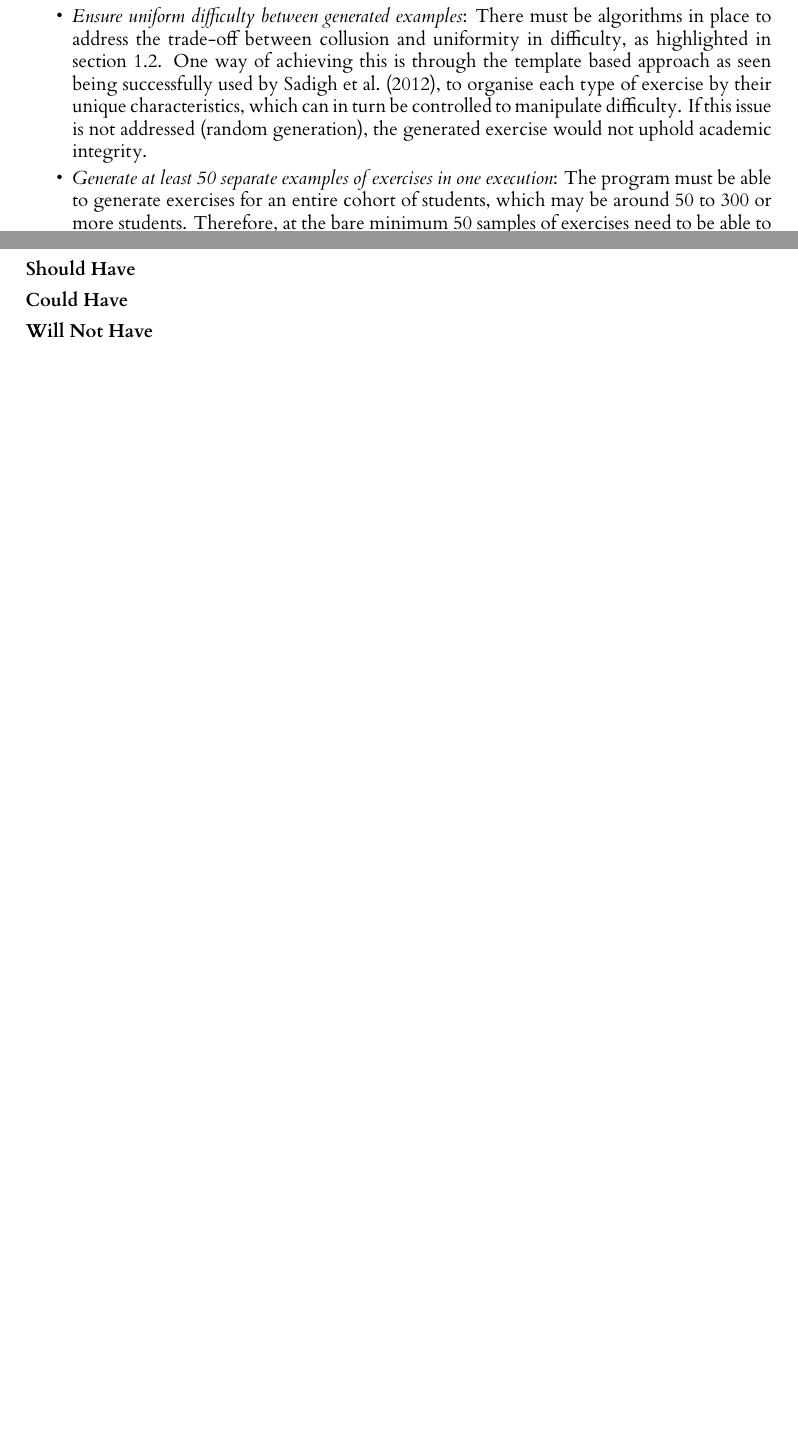
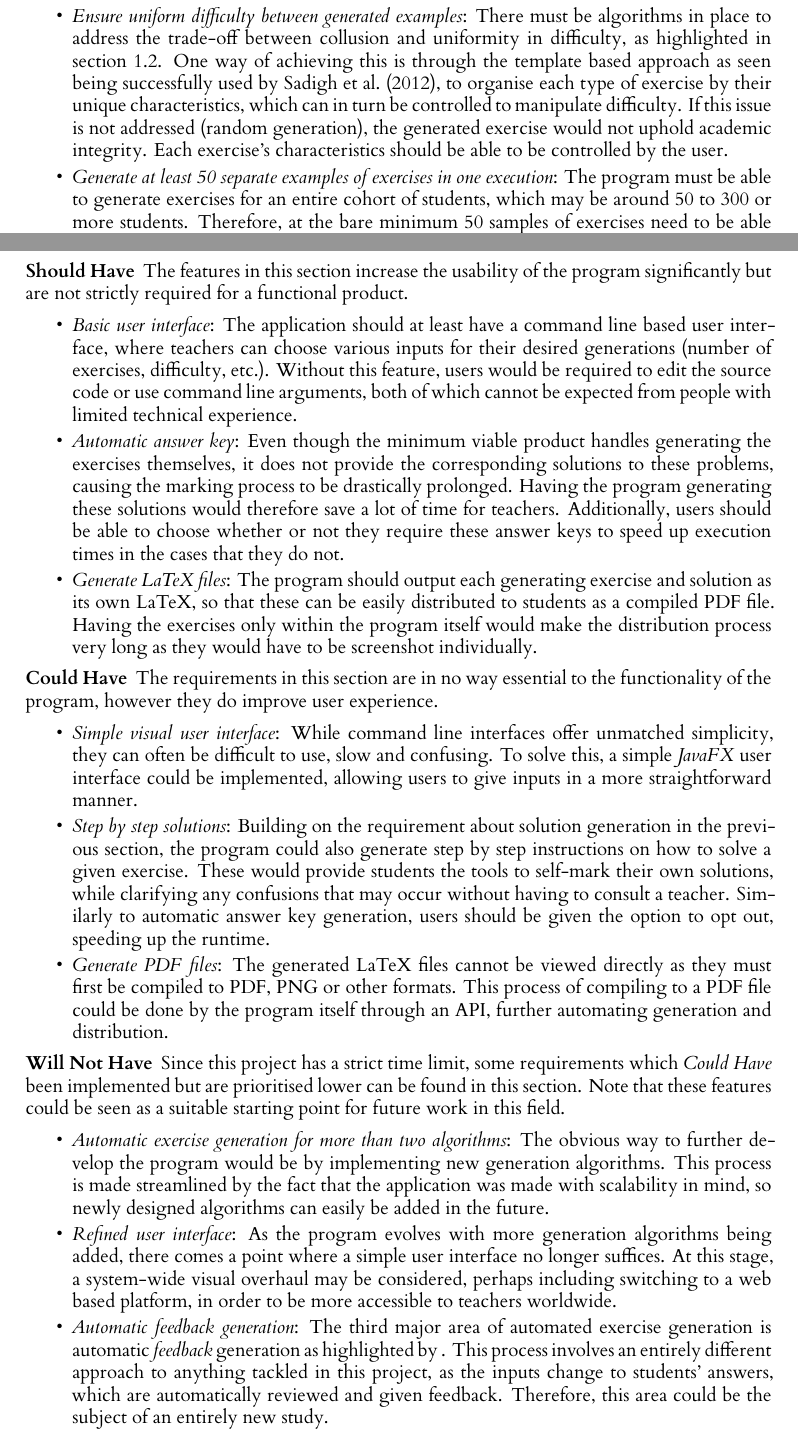
Before and after one commit to JoelRaymond/automated-exercise-generation, a LaTeX thesis (dissertation/l4proj.tex): two parts of pages 12 and 13 of 24 before the commit and two parts of pages 12 and 13 of 25 after it, joined at a grey line, cut so that both start at the same text, the shorter picture padded with empty space. Compiled offline with XeLaTeX.

Commit message:
program requirements done

```diff
--- a/dissertation/l4proj.tex
+++ b/dissertation/l4proj.tex
@@ -254,9 +254,9 @@ These requirements encapsulate the minimum viable product, thus the program beco
 	\item
 	\emph{Produce exercises for the two chosen algorithms (\textbf{Dijkstra} and \textbf{KMP})}: The program must be able fulfil its main goal, which is to generate examples of exercises for each 		selected algorithm, which are output in some format. Without this feature, the application would have no real use-case.
 	\item
-	\emph{Ensure uniform difficulty between generated examples}: There must be algorithms in place to address the trade-off between collusion and uniformity in difficulty, as highlighted in \autoref{sec:aim}. One way of achieving this is through the template based approach as seen being successfully used by \cite{Sad12}, to organise each type of exercise by their unique characteristics, which can in turn be controlled to manipulate difficulty. If this issue is not addressed (random generation), the generated exercise would not uphold academic integrity.
+	\emph{Ensure uniform difficulty between generated examples}: There must be algorithms in place to address the trade-off between collusion and uniformity in difficulty, as highlighted in \autoref{sec:aim}. One way of achieving this is through the template based approach as seen being successfully used by \cite{Sad12}, to organise each type of exercise by their unique characteristics, which can in turn be controlled to manipulate difficulty. If this issue is not addressed (random generation), the generated exercise would not uphold academic integrity. Each exercise's characteristics should be able to be controlled by the user.
 	\item
-	\emph{Generate at least 50 separate examples of exercises in one execution}: The program must be able to generate exercises for an entire cohort of students, which may be around 50 to 300 or more students. Therefore, at the bare minimum 50 samples of exercises need to be able to be produced from a given set of input constraints.
+	\emph{Generate at least 50 separate examples of exercises in one execution}: The program must be able to generate exercises for an entire cohort of students, which may be around 50 to 300 or more students. Therefore, at the bare minimum 50 samples of exercises need to be able to be produced from a given set of input constraints. This number should be able to be controlled by the user.
 	\item
 	\emph{Generate unique exercises}: Generated exercises must all be unique, in order to avoid collusion between students. Fortunately due to the high number of input variables involved in this study which can be manipulated, identical exercises are highly unlikely because of entropy. Thus, this requirement does not need to be enforced explicitly.
 	\item
@@ -266,8 +266,35 @@ These requirements encapsulate the minimum viable product, thus the program beco
 \end{itemize}
 
 \subsubsection{Should Have}
+The features in this section increase the usability of the program significantly but are not strictly required for a functional product.
+\begin{itemize}
+	\item
+	\emph{Basic user interface}: The application should at least have a command line based user interface, where teachers can choose various inputs for their desired generations (number of exercises, difficulty, etc.). Without this feature, users would be required to edit the source code or use command line arguments, both of which cannot be expected from people with limited technical experience.
+	\item
+	\emph{Automatic answer key}: Even though the minimum viable product handles generating the exercises themselves,  it does not provide the corresponding solutions to these problems, causing the marking process to be drastically prolonged. Having the program generating these solutions would therefore save a lot of time for teachers. Additionally, users should be able to choose whether or not they require these answer keys to speed up execution times in the cases that they do not.
+	\item
+	\emph{Generate LaTeX files}: The program should output each generating exercise and solution as its own LaTeX, so that these can be easily distributed to students as a compiled PDF file. Having the exercises only within the program itself would make the distribution process very long as they would have to be screenshot individually.
+\end{itemize}
 \subsubsection{Could Have}
+The requirements in this section are in no way essential to the functionality of the program, however they do improve user experience.
+\begin{itemize}
+	\item
+	\emph{Simple visual user interface}: While command line interfaces offer unmatched simplicity, they can often be difficult to use, slow and confusing. To solve this, a simple \emph{JavaFX}   user interface could be implemented, allowing users to give inputs in a more straightforward manner.
+	\item
+	\emph{Step by step solutions}: Building on the requirement about solution generation in the previous section, the program could also generate step by step instructions on how to solve a given exercise. These would provide students the tools to self-mark their own solutions, while clarifying any confusions that may occur without having to consult a teacher. Similarly to automatic answer key generation, users should be given the option to opt out, speeding up the runtime.
+	\item
+	\emph{Generate PDF files}: The generated LaTeX files cannot be viewed directly as they must first be compiled to PDF, PNG or other formats. This process of compiling to a PDF file could be done by the program itself through an API, further automating generation and distribution.
+\end{itemize}
 \subsubsection{Will Not Have}
+Since this project has a strict time limit, some requirements which \emph{Could Have} been implemented but are prioritised lower can be found in this section. Note that these features could be seen as a suitable starting point for future work in this field.
+\begin{itemize}
+	\item
+	\emph{Automatic exercise generation for more than two algorithms}: The obvious way to further develop the program would be by implementing new generation algorithms. This process is made streamlined by the fact that the application was made with scalability in mind, so newly designed algorithms can easily be added in the future.
+	\item
+	\emph{Refined user interface}: As the program evolves with more generation algorithms being added, there comes a point where a simple user interface no longer suffices. At this stage, a system-wide visual overhaul may be considered, perhaps including switching to a web based platform, in order to be more accessible to teachers worldwide.
+	\item
+	\emph{Automatic feedback generation}: The third major area of automated exercise generation is automatic \emph{feedback} generation as highlighted by \cite{}. This process involves an entirely different approach to anything tackled in this project, as the inputs change to students' answers, which are automatically reviewed and given feedback. Therefore, this area could be the subject of an entirely new study.
+\end{itemize}
 \section{Generated exercise and solution requirements}
 \subsection{Dijkstra}
 \subsubsection{Must Have}
```
